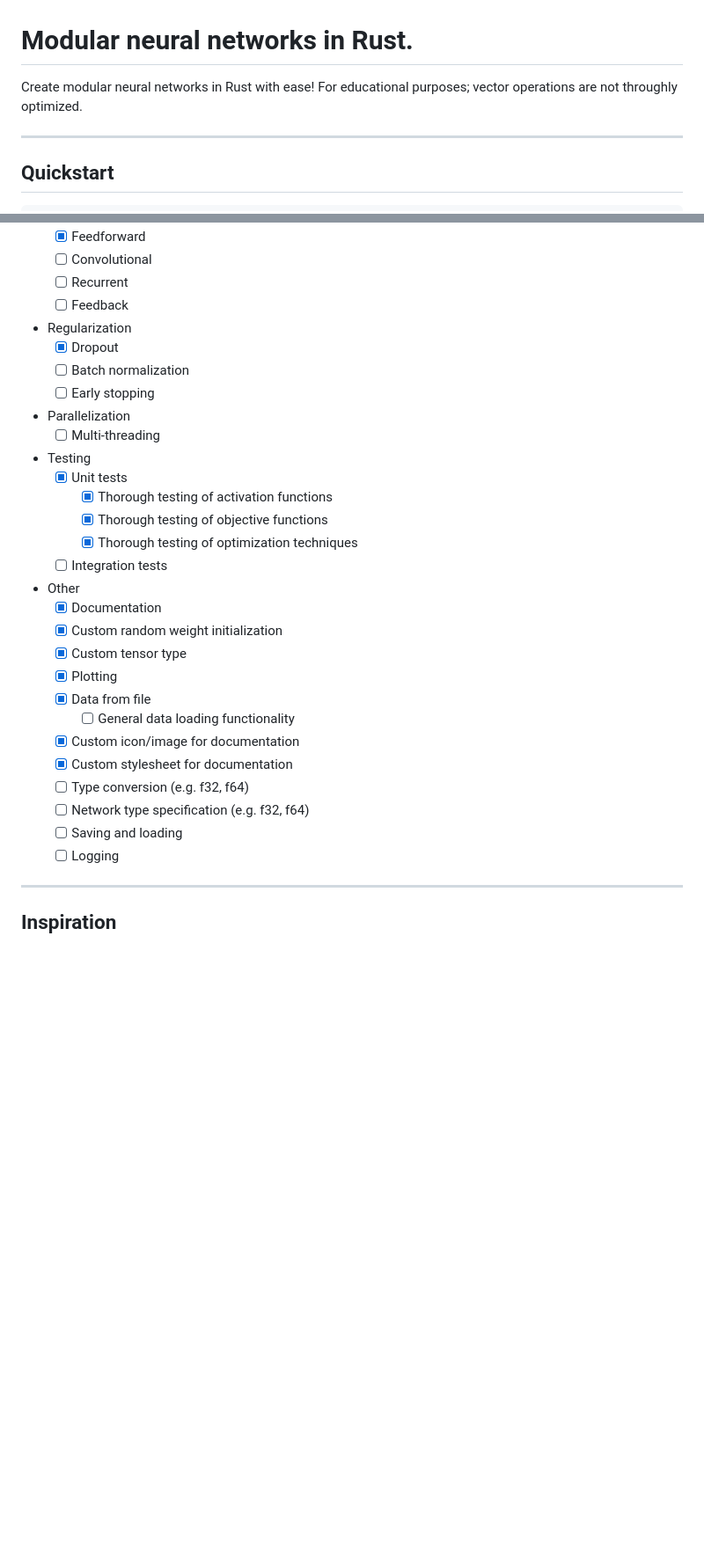
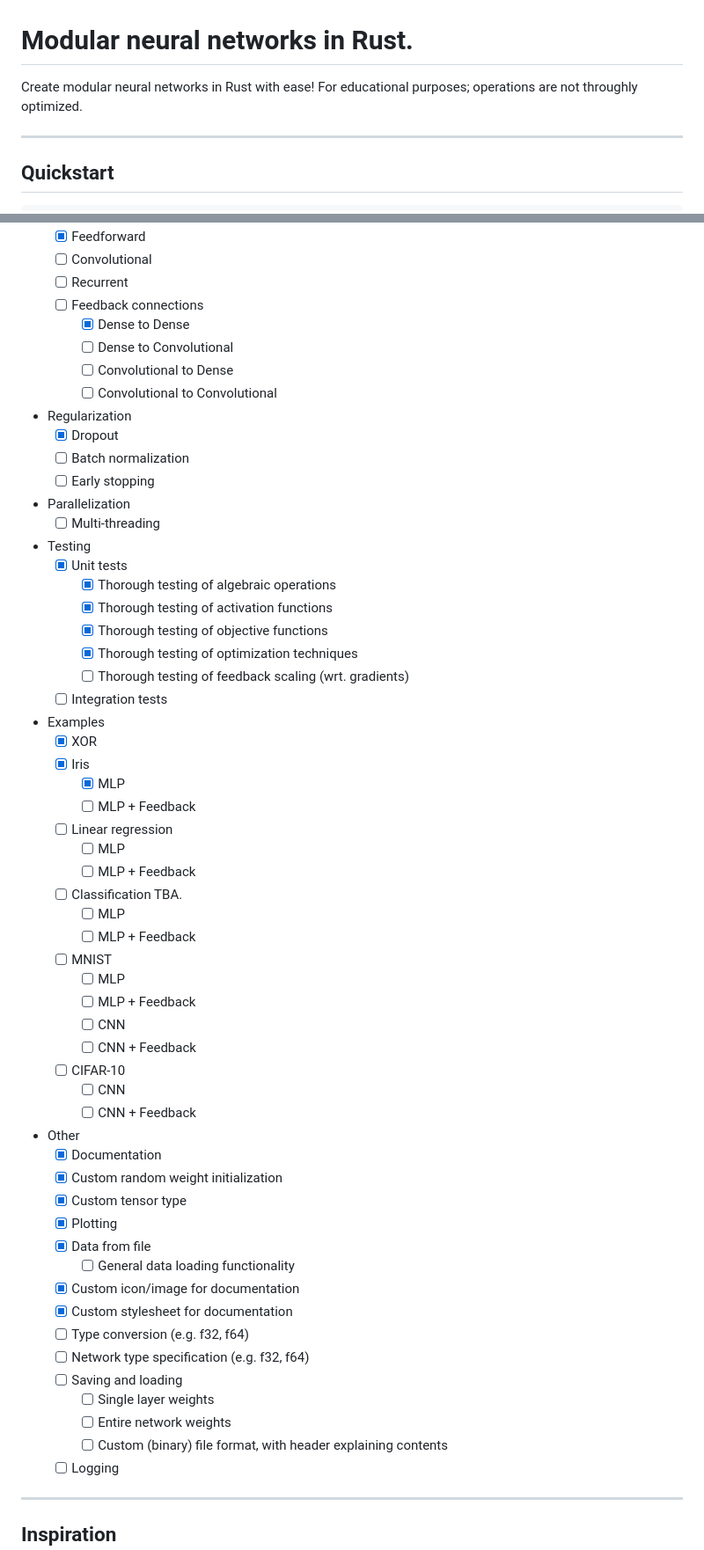
Before and after one commit to hallvardnmbu/neurons, a Markdown page: README.md, 2 parts joined by grey strips. Shown: that part at 88% size. Drawn GitHub-style; blank space fills up the shorter version.

```diff
--- a/README.md
+++ b/README.md
@@ -2,7 +2,7 @@
 
 # Modular neural networks in Rust.
 
-Create modular neural networks in Rust with ease! For educational purposes; vector operations are not throughly optimized.
+Create modular neural networks in Rust with ease! For educational purposes; operations are not throughly optimized.
 
 ---
 
@@ -104,7 +103,11 @@ Examples can be found in the `examples` directory.
   - [x] Feedforward
   - [ ] Convolutional
   - [ ] Recurrent
-  - [ ] Feedback
+  - [ ] Feedback connections
+    - [x] Dense to Dense
+    - [ ] Dense to Convolutional
+    - [ ] Convolutional to Dense
+    - [ ] Convolutional to Convolutional
 
 - Regularization
   - [x] Dropout
@@ -116,10 +119,32 @@ Examples can be found in the `examples` directory.
 
 - Testing
   - [x] Unit tests
+    - [x] Thorough testing of algebraic operations
     - [x] Thorough testing of activation functions
     - [x] Thorough testing of objective functions
     - [x] Thorough testing of optimization techniques
+    - [ ] Thorough testing of feedback scaling (wrt. gradients)
   - [ ] Integration tests
+
+- Examples
+  - [x] XOR
+  - [x] Iris
+    - [x] MLP
+    - [ ] MLP + Feedback
+  - [ ] Linear regression
+    - [ ] MLP
+    - [ ] MLP + Feedback
+  - [ ] Classification TBA.
+    - [ ] MLP
+    - [ ] MLP + Feedback
+  - [ ] MNIST
+    - [ ] MLP
+    - [ ] MLP + Feedback
+    - [ ] CNN
+    - [ ] CNN + Feedback
+  - [ ] CIFAR-10
+    - [ ] CNN
+    - [ ] CNN + Feedback
 
 - Other
   - [x] Documentation
@@ -133,6 +158,9 @@ Examples can be found in the `examples` directory.
   - [ ] Type conversion (e.g. f32, f64)
   - [ ] Network type specification (e.g. f32, f64)
   - [ ] Saving and loading
+    - [ ] Single layer weights
+    - [ ] Entire network weights
+    - [ ] Custom (binary) file format, with header explaining contents
   - [ ] Logging
 
 ---
```
Also changed, not shown: other parts of README.md (+0 -1 lines).
